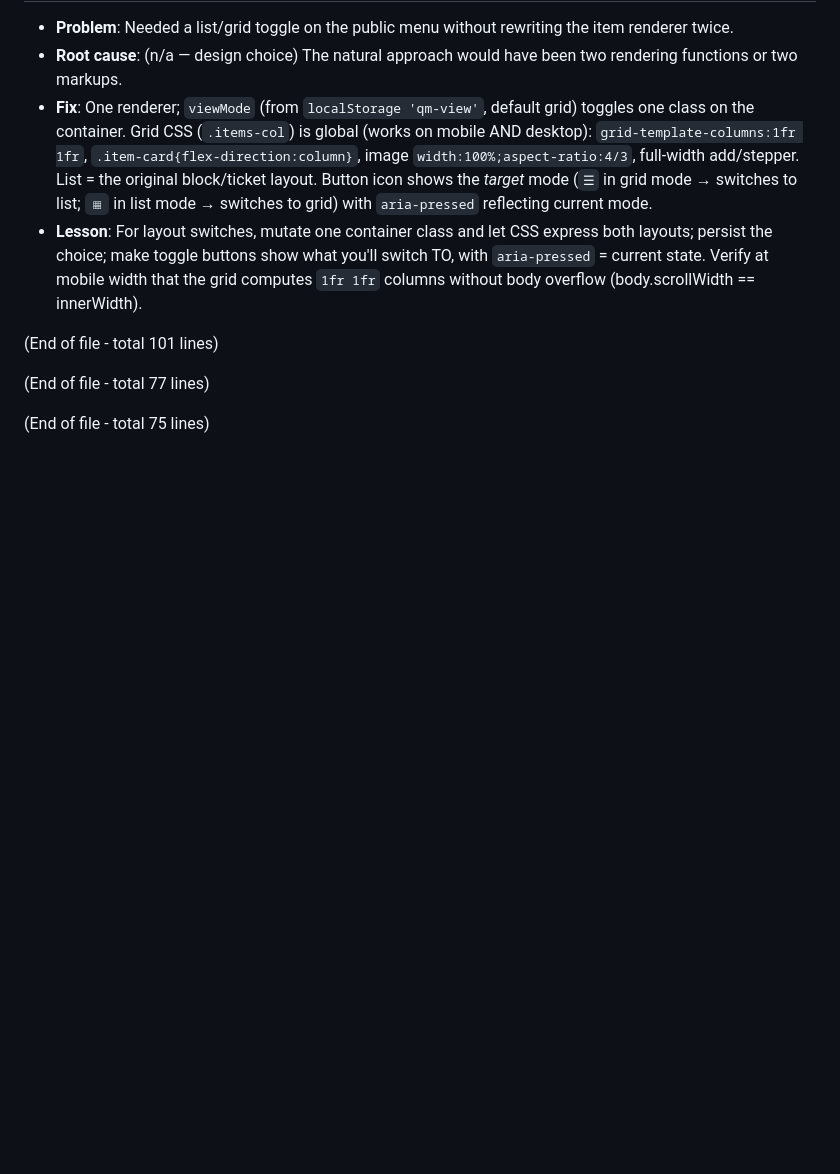
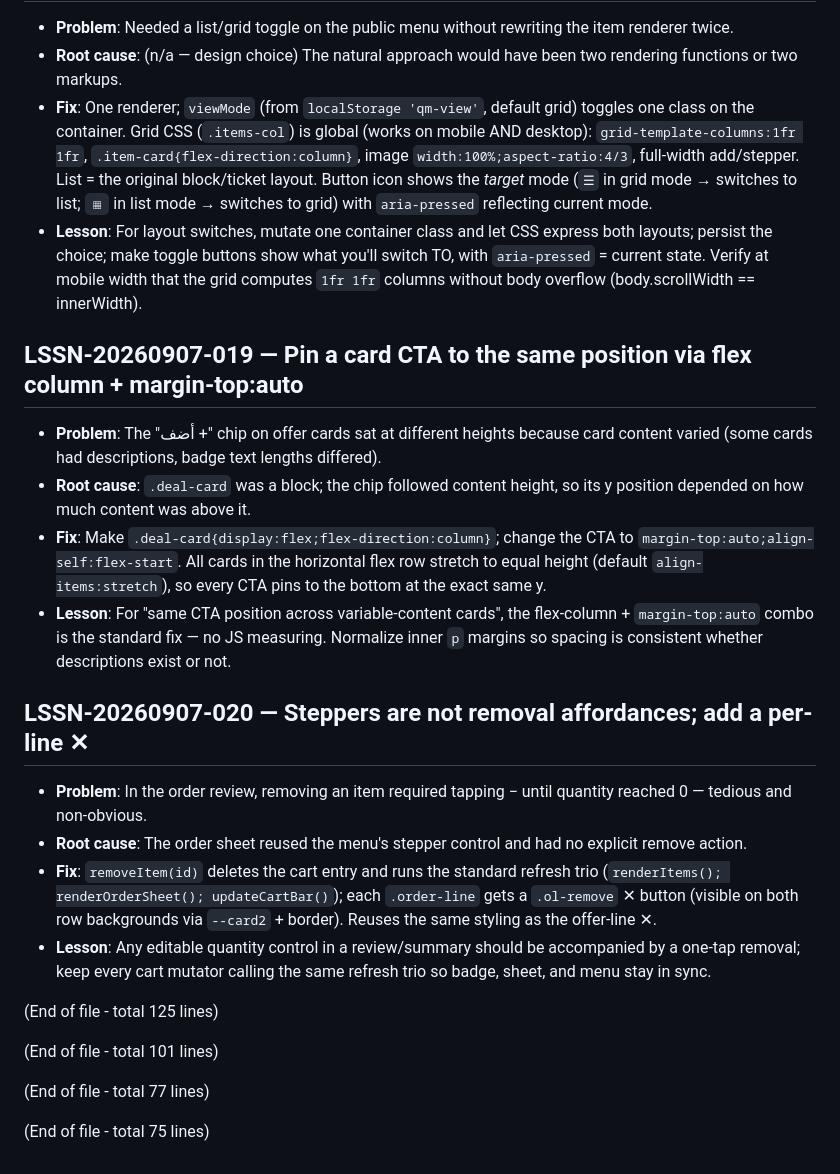
Before and after one commit to amworx/qr-menu, a Markdown page: memory/lessons.md, the part around the change. GitHub-like rendering; blank space fills up the shorter version.

```diff
--- a/memory/lessons.md
+++ b/memory/lessons.md
@@ -108,6 +108,20 @@
 - **Fix**: One renderer; `viewMode` (from `localStorage 'qm-view'`, default grid) toggles one class on the container. Grid CSS (`.items-col`) is global (works on mobile AND desktop): `grid-template-columns:1fr 1fr`, `.item-card{flex-direction:column}`, image `width:100%;aspect-ratio:4/3`, full-width add/stepper. List = the original block/ticket layout. Button icon shows the *target* mode (`☰` in grid mode → switches to list; `▦` in list mode → switches to grid) with `aria-pressed` reflecting current mode.
 - **Lesson**: For layout switches, mutate one container class and let CSS express both layouts; persist the choice; make toggle buttons show what you'll switch TO, with `aria-pressed` = current state. Verify at mobile width that the grid computes `1fr 1fr` columns without body overflow (body.scrollWidth == innerWidth).
 
+## LSSN-20260907-019 — Pin a card CTA to the same position via flex column + margin-top:auto
+- **Problem**: The "أضف +" chip on offer cards sat at different heights because card content varied (some cards had descriptions, badge text lengths differed).
+- **Root cause**: `.deal-card` was a block; the chip followed content height, so its y position depended on how much content was above it.
+- **Fix**: Make `.deal-card{display:flex;flex-direction:column}`; change the CTA to `margin-top:auto;align-self:flex-start`. All cards in the horizontal flex row stretch to equal height (default `align-items:stretch`), so every CTA pins to the bottom at the exact same y.
+- **Lesson**: For "same CTA position across variable-content cards", the flex-column + `margin-top:auto` combo is the standard fix — no JS measuring. Normalize inner `p` margins so spacing is consistent whether descriptions exist or not.
+
+## LSSN-20260907-020 — Steppers are not removal affordances; add a per-line ✕
+- **Problem**: In the order review, removing an item required tapping − until quantity reached 0 — tedious and non-obvious.
+- **Root cause**: The order sheet reused the menu's stepper control and had no explicit remove action.
+- **Fix**: `removeItem(id)` deletes the cart entry and runs the standard refresh trio (`renderItems(); renderOrderSheet(); updateCartBar()`); each `.order-line` gets a `.ol-remove` ✕ button (visible on both row backgrounds via `--card2` + border). Reuses the same styling as the offer-line ✕.
+- **Lesson**: Any editable quantity control in a review/summary should be accompanied by a one-tap removal; keep every cart mutator calling the same refresh trio so badge, sheet, and menu stay in sync.
+
+(End of file - total 125 lines)
+
 (End of file - total 101 lines)
 
 (End of file - total 77 lines)
```
Also changed, not shown: memory/events.md (+24 -0 lines).
